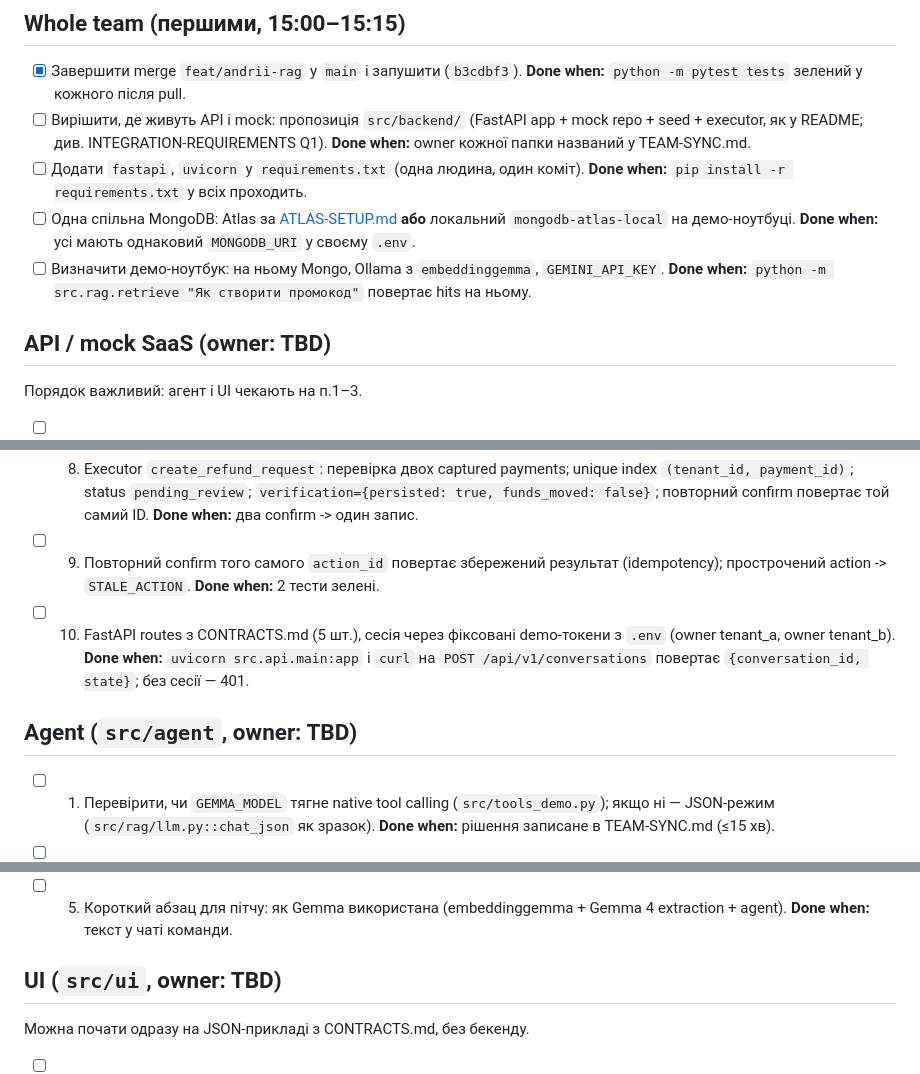
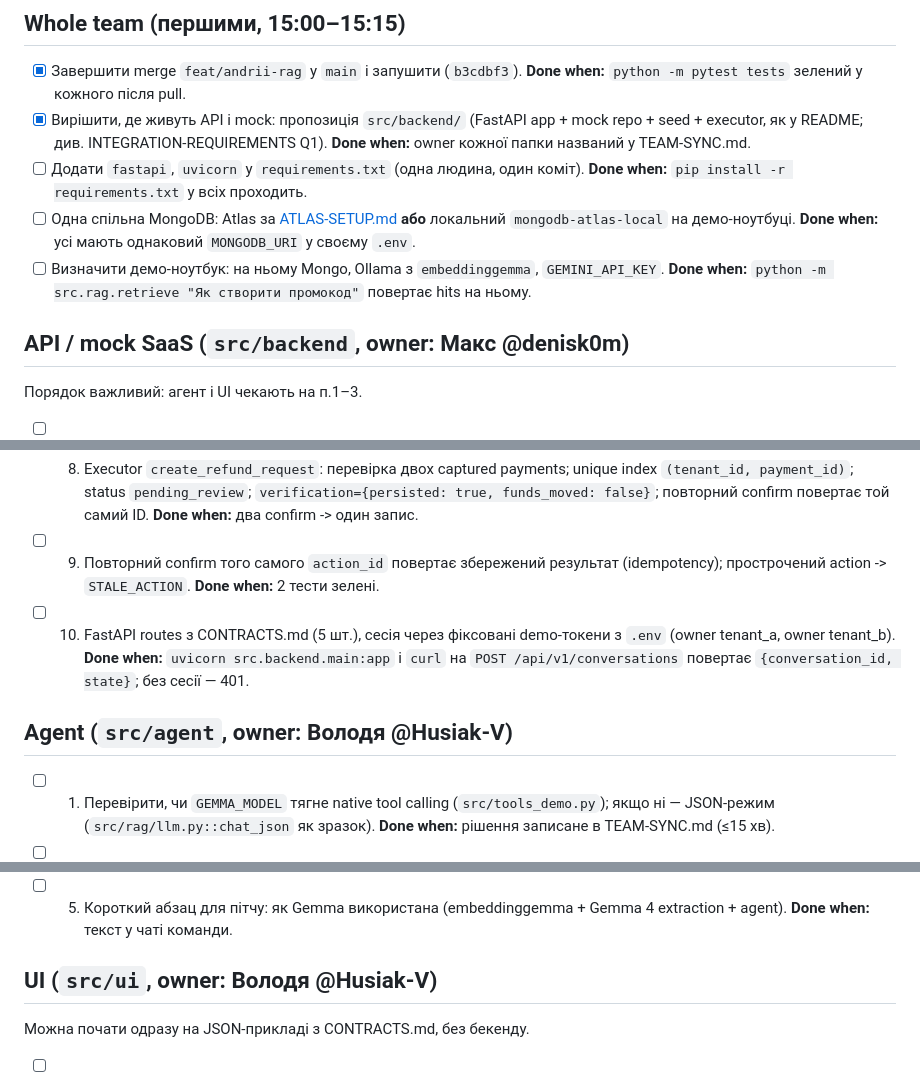
Before and after one commit to Ansandr/hackday-lviv-2026-mvp, a Markdown page: docs/INTEGRATION-CHECKLIST.md, 3 parts joined by grey strips. Rendered like a GitHub page.

```diff
--- a/docs/INTEGRATION-CHECKLIST.md
+++ b/docs/INTEGRATION-CHECKLIST.md
@@ -27,12 +27,12 @@
 ## Whole team (першими, 15:00–15:15)
 
 - [x] Завершити merge `feat/andrii-rag` у `main` і запушити (`b3cdbf3`). **Done when:** `python -m pytest tests` зелений у кожного після pull.
-- [ ] Вирішити, де живуть API і mock: пропозиція `src/backend/` (FastAPI app + mock repo + seed + executor, як у README; див. INTEGRATION-REQUIREMENTS Q1). **Done when:** owner кожної папки названий у TEAM-SYNC.md.
+- [x] Вирішити, де живуть API і mock: пропозиція `src/backend/` (FastAPI app + mock repo + seed + executor, як у README; див. INTEGRATION-REQUIREMENTS Q1). **Done when:** owner кожної папки названий у TEAM-SYNC.md.
 - [ ] Додати `fastapi`, `uvicorn` у `requirements.txt` (одна людина, один коміт). **Done when:** `pip install -r requirements.txt` у всіх проходить.
 - [ ] Одна спільна MongoDB: Atlas за [ATLAS-SETUP.md](ATLAS-SETUP.md) **або** локальний `mongodb-atlas-local` на демо-ноутбуці. **Done when:** усі мають однаковий `MONGODB_URI` у своєму `.env`.
 - [ ] Визначити демо-ноутбук: на ньому Mongo, Ollama з `embeddinggemma`, `GEMINI_API_KEY`. **Done when:** `python -m src.rag.retrieve "Як створити промокод"` повертає hits на ньому.
 
-## API / mock SaaS (owner: TBD)
+## API / mock SaaS (`src/backend`, owner: Макс @denisk0m)
 
 Порядок важливий: агент і UI чекають на п.1–3.
 
@@ -45,9 +45,9 @@
 - [ ] 7. Executor `cancel_duplicate_subscription`: дубль -> `canceled`, `renewal_enabled=false`, retained лишається active, payments не змінюються. **Done when:** тест перевіряє обидві підписки і незмінні payments.
 - [ ] 8. Executor `create_refund_request`: перевірка двох captured payments; unique index `(tenant_id, payment_id)`; status `pending_review`; `verification={persisted: true, funds_moved: false}`; повторний confirm повертає той самий ID. **Done when:** два confirm -> один запис.
 - [ ] 9. Повторний confirm того самого `action_id` повертає збережений результат (idempotency); прострочений action -> `STALE_ACTION`. **Done when:** 2 тести зелені.
-- [ ] 10. FastAPI routes з CONTRACTS.md (5 шт.), сесія через фіксовані demo-токени з `.env` (owner tenant_a, owner tenant_b). **Done when:** `uvicorn src.api.main:app` і `curl` на `POST /api/v1/conversations` повертає `{conversation_id, state}`; без сесії — 401.
+- [ ] 10. FastAPI routes з CONTRACTS.md (5 шт.), сесія через фіксовані demo-токени з `.env` (owner tenant_a, owner tenant_b). **Done when:** `uvicorn src.backend.main:app` і `curl` на `POST /api/v1/conversations` повертає `{conversation_id, state}`; без сесії — 401.
 
-## Agent (`src/agent`, owner: TBD)
+## Agent (`src/agent`, owner: Володя @Husiak-V)
 
 - [ ] 1. Перевірити, чи `GEMMA_MODEL` тягне native tool calling (`src/tools_demo.py`); якщо ні — JSON-режим (`src/rag/llm.py::chat_json` як зразок). **Done when:** рішення записане в TEAM-SYNC.md (≤15 хв).
 - [ ] 2. `search_kb` обгортка над `src.rag.retrieve.retrieve` в envelope `{ok, data: {hits}, evidence_ids: [kb_id...], error}`. **Done when:** unit-тест з stub retrieve.
@@ -65,7 +65,7 @@
 - [ ] 4. Звірити назви подій у `data/docs/error-codes.md` з seed-логами mock (`POS_SYNC_FAILED`, `SUBSCRIPTION_CREATE_RETRY`). **Done when:** назви збігаються дослівно.
 - [ ] 5. Короткий абзац для пітчу: як Gemma використана (embeddinggemma + Gemma 4 extraction + agent). **Done when:** текст у чаті команди.
 
-## UI (`src/ui`, owner: TBD)
+## UI (`src/ui`, owner: Володя @Husiak-V)
 
 Можна почати одразу на JSON-прикладі з CONTRACTS.md, без бекенду.
 
```
Also changed, not shown: docs/INTEGRATION-REQUIREMENTS.md (+4 -4 lines), docs/TEAM-SYNC.md (+7 -0 lines).
